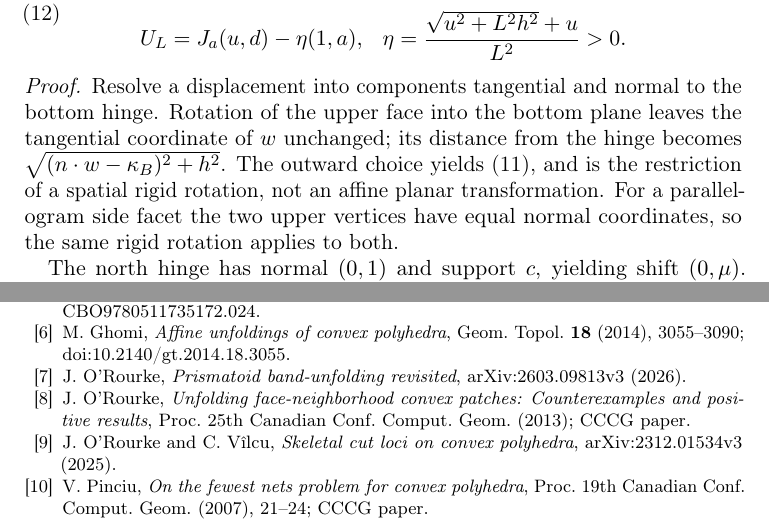
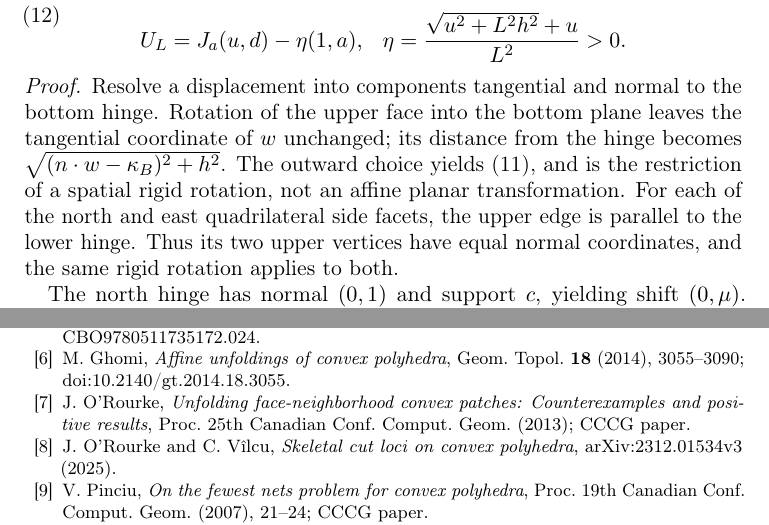
Before and after one commit to oddcurios235/corner-chain-prismatoid-unfoldings, a LaTeX paper (main.tex): two parts of pages 5 and 12 of 12, joined at a grey line, cut so that both start at the same text. Compiled offline with pdfLaTeX.

Commit message:
Correct bibliography and wording

```diff
--- a/main.tex
+++ b/main.tex
@@ -145,7 +145,7 @@ Formula \eqref{eq:develop} gives the outward, isometric planar development of an
 \end{equation}
 \end{lemma}
 \begin{proof}
-Resolve a displacement into components tangential and normal to the bottom hinge. Rotation of the upper face into the bottom plane leaves the tangential coordinate of $w$ unchanged; its distance from the hinge becomes $\sqrt{(n\cdot w-\kappa_B)^2+h^2}$. The outward choice yields \eqref{eq:develop}, and is the restriction of a spatial rigid rotation, not an affine planar transformation. For a parallelogram side facet the two upper vertices have equal normal coordinates, so the same rigid rotation applies to both.
+Resolve a displacement into components tangential and normal to the bottom hinge. Rotation of the upper face into the bottom plane leaves the tangential coordinate of $w$ unchanged; its distance from the hinge becomes $\sqrt{(n\cdot w-\kappa_B)^2+h^2}$. The outward choice yields \eqref{eq:develop}, and is the restriction of a spatial rigid rotation, not an affine planar transformation. For each of the north and east quadrilateral side facets, the upper edge is parallel to the lower hinge. Thus its two upper vertices have equal normal coordinates, and the same rigid rotation applies to both.
 
 The north hinge has normal $(0,1)$ and support $c$, yielding shift $(0,\mu)$. The east hinge has normal $(1,a)/L$ and support $b/L$, so its shift is $\lambda(1,a)$. The south and west cases similarly give \eqref{eq:southwest}; the stated coefficients are positive because $h>0$. All four calculations use orthonormal Euclidean coordinates.
 \end{proof}
@@ -422,10 +422,6 @@ E.~D.~Demaine and J.~O'Rourke,
 \bibitem{Ghomi2014}
 M.~Ghomi, \emph{Affine unfoldings of convex polyhedra}, Geom. Topol. \textbf{18} (2014), 3055--3090; \href{https://doi.org/10.2140/gt.2014.18.3055}{doi:10.2140/gt.2014.18.3055}.
 
-\bibitem{ORourke2026}
-J.~O'Rourke,
-\emph{Prismatoid band-unfolding revisited}, \href{https://arxiv.org/abs/2603.09813v3}{arXiv:2603.09813v3} (2026).
-
 \bibitem{ORourke2013}
 J.~O'Rourke,
 \emph{Unfolding face-neighborhood convex patches: Counterexamples and positive results}, Proc. 25th Canadian Conf. Comput. Geom. (2013); \href{https://cccg.ca/proceedings/2013/papers/paper_22.pdf}{CCCG paper}.
```
Also changed, not shown: main.pdf, main.tex (2 more changed lines).
